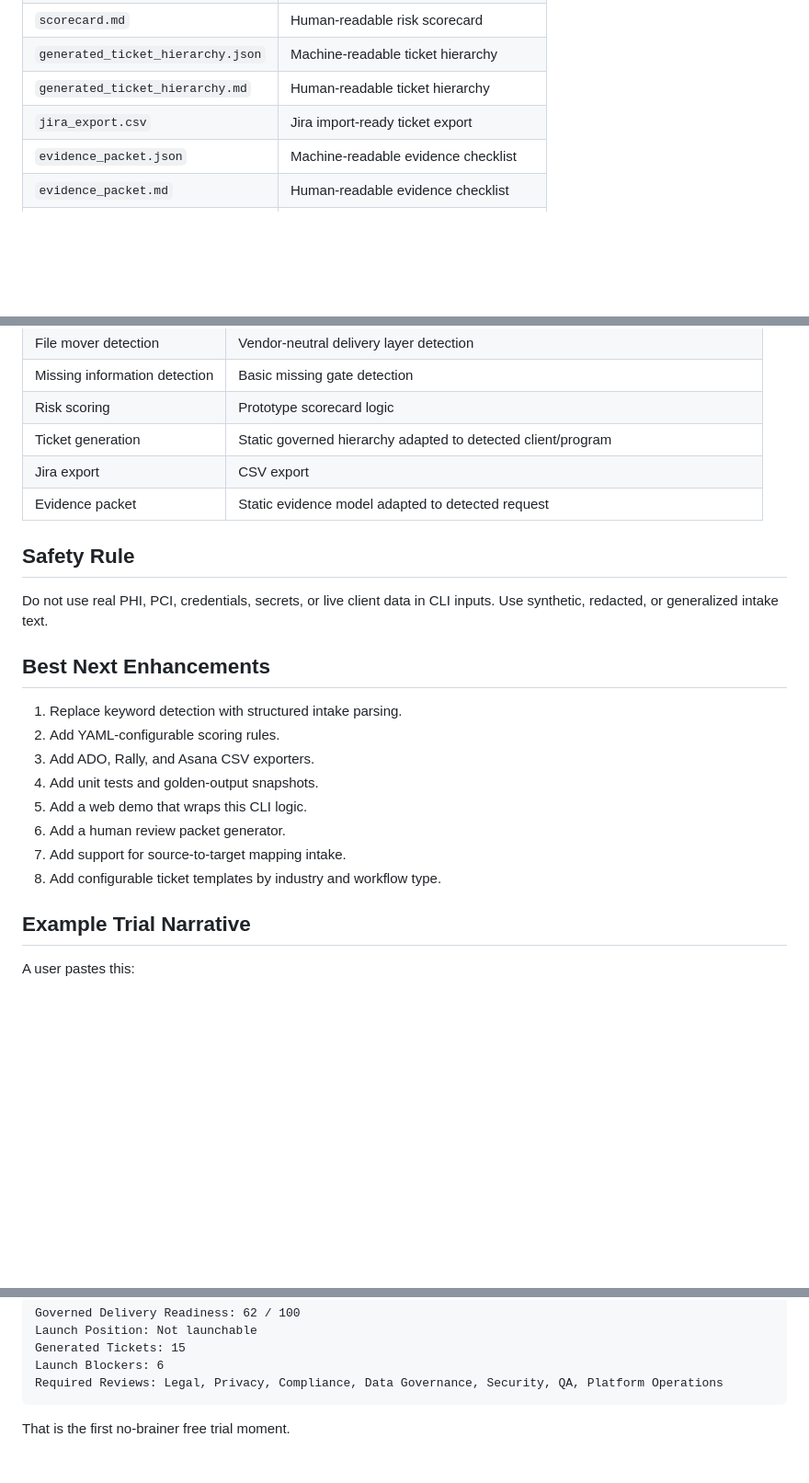
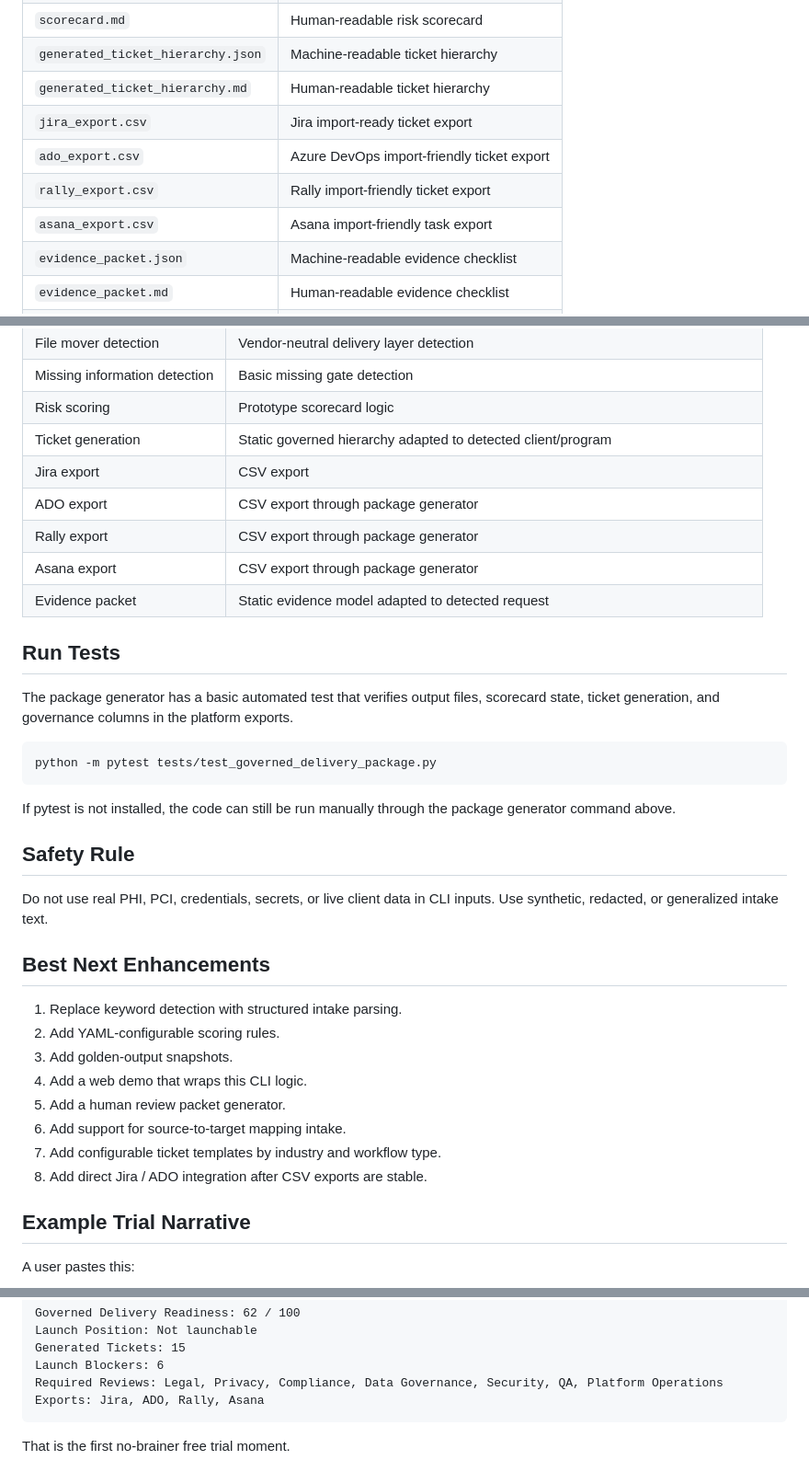
Before and after one commit to Rando2020/Intelligent_Services, a Markdown page: docs/governed_delivery_cli_quickstart.md, 3 parts joined by grey strips. Shown at 92% size. GitHub-like rendering; blank space fills up the shorter version.

Commit message:
Update quickstart with cross-platform package generator

````diff
--- a/docs/governed_delivery_cli_quickstart.md
+++ b/docs/governed_delivery_cli_quickstart.md
@@ -44,6 +59,9 @@ python tools/governed_delivery_cli.py \
 | `generated_ticket_hierarchy.json` | Machine-readable ticket hierarchy |
 | `generated_ticket_hierarchy.md` | Human-readable ticket hierarchy |
 | `jira_export.csv` | Jira import-ready ticket export |
+| `ado_export.csv` | Azure DevOps import-friendly ticket export |
+| `rally_export.csv` | Rally import-friendly ticket export |
+| `asana_export.csv` | Asana import-friendly task export |
 | `evidence_packet.json` | Machine-readable evidence checklist |
 | `evidence_packet.md` | Human-readable evidence checklist |
 | `launch_readiness_summary.md` | Executive launch readiness readout |
@@ -60,7 +78,20 @@ python tools/governed_delivery_cli.py \
 | Risk scoring | Prototype scorecard logic |
 | Ticket generation | Static governed hierarchy adapted to detected client/program |
 | Jira export | CSV export |
+| ADO export | CSV export through package generator |
+| Rally export | CSV export through package generator |
+| Asana export | CSV export through package generator |
 | Evidence packet | Static evidence model adapted to detected request |
+
+## Run Tests
+
+The package generator has a basic automated test that verifies output files, scorecard state, ticket generation, and governance columns in the platform exports.
+
+```bash
+python -m pytest tests/test_governed_delivery_package.py
+```
+
+If pytest is not installed, the code can still be run manually through the package generator command above.
 
 ## Safety Rule
 
@@ -70,12 +101,12 @@ Do not use real PHI, PCI, credentials, secrets, or live client data in CLI input
 
 1. Replace keyword detection with structured intake parsing.
 2. Add YAML-configurable scoring rules.
-3. Add ADO, Rally, and Asana CSV exporters.
-4. Add unit tests and golden-output snapshots.
-5. Add a web demo that wraps this CLI logic.
-6. Add a human review packet generator.
-7. Add support for source-to-target mapping intake.
-8. Add configurable ticket templates by industry and workflow type.
+3. Add golden-output snapshots.
+4. Add a web demo that wraps this CLI logic.
+5. Add a human review packet generator.
+6. Add support for source-to-target mapping intake.
+7. Add configurable ticket templates by industry and workflow type.
+8. Add direct Jira / ADO integration after CSV exports are stable.
 
 ## Example Trial Narrative
 
@@ -93,6 +124,7 @@ Launch Position: Not launchable
 Generated Tickets: 15
 Launch Blockers: 6
 Required Reviews: Legal, Privacy, Compliance, Data Governance, Security, QA, Platform Operations
+Exports: Jira, ADO, Rally, Asana
 ```
 
 That is the first no-brainer free trial moment.
````
Also changed, not shown: other parts of docs/governed_delivery_cli_quickstart.md (+17 -2 lines).
